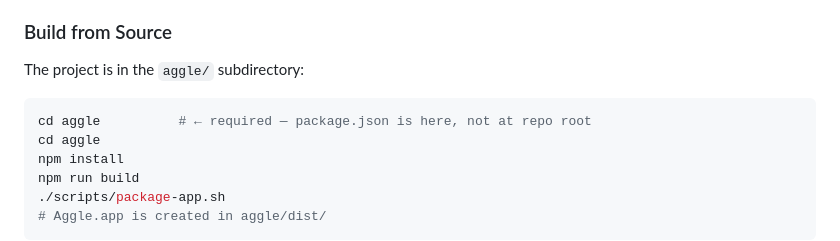
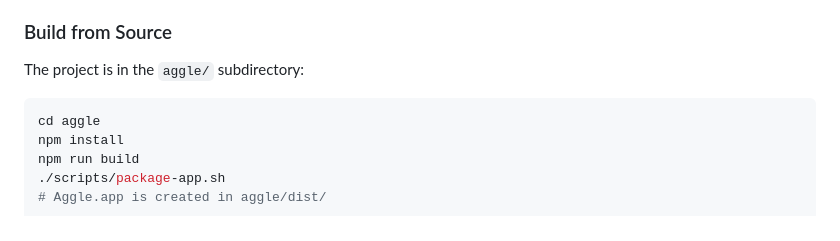
Before and after one commit to renattt121/aggle, a Markdown page: aggle/README.md, the part around the change. Drawn GitHub-style.

Commit message:
docs: fix duplicate cd aggle in build instructions

````diff
--- a/aggle/README.md
+++ b/aggle/README.md
@@ -37,7 +37,6 @@ Premium privacy browser for **macOS** — LibreWolf, re-skinned with glassmorphi
 The project is in the `aggle/` subdirectory:
 
 ```bash
-cd aggle          # ← required — package.json is here, not at repo root
 cd aggle
 npm install
 npm run build
````
